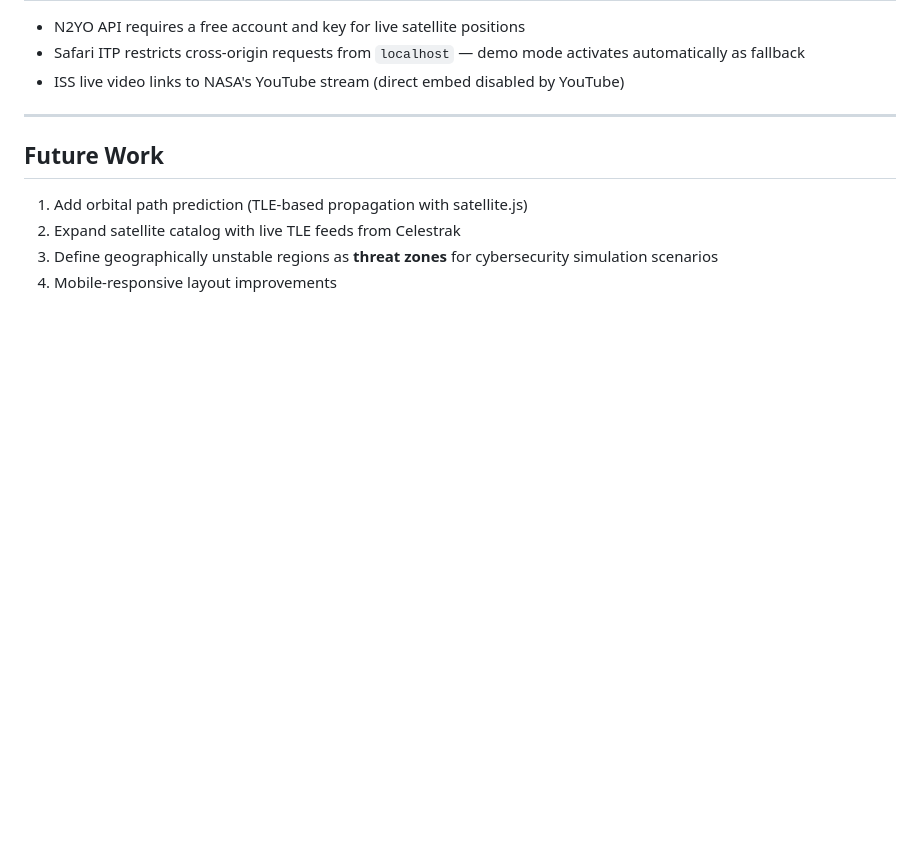
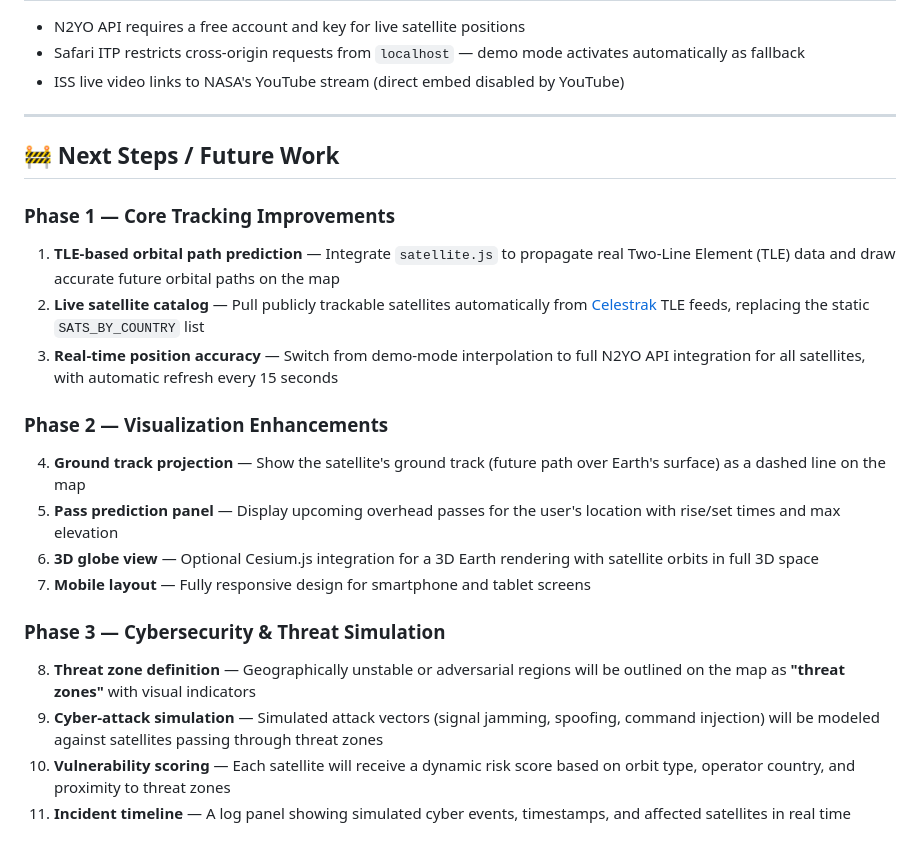
Before and after one commit to igulernavy/Satellite-Track-App, a Markdown page: README.md, the part around the change. Drawn GitHub-style; blank space fills up the shorter version.

Commit message:
Expand Future Work section with phased roadmap
Co-Authored-By: Claude Sonnet 4.6 <noreply@anthropic.com>

```diff
--- a/README.md
+++ b/README.md
@@ -94,9 +94,21 @@ Then open `http://localhost:8765` in your browser.
 
 ---
 
-## Future Work
+## 🚧 Next Steps / Future Work
 
-1. Add orbital path prediction (TLE-based propagation with satellite.js)
-2. Expand satellite catalog with live TLE feeds from Celestrak
-3. Define geographically unstable regions as **threat zones** for cybersecurity simulation scenarios
-4. Mobile-responsive layout improvements
+### Phase 1 — Core Tracking Improvements
+1. **TLE-based orbital path prediction** — Integrate `satellite.js` to propagate real Two-Line Element (TLE) data and draw accurate future orbital paths on the map
+2. **Live satellite catalog** — Pull publicly trackable satellites automatically from [Celestrak](https://celestrak.org) TLE feeds, replacing the static `SATS_BY_COUNTRY` list
+3. **Real-time position accuracy** — Switch from demo-mode interpolation to full N2YO API integration for all satellites, with automatic refresh every 15 seconds
+
+### Phase 2 — Visualization Enhancements
+4. **Ground track projection** — Show the satellite's ground track (future path over Earth's surface) as a dashed line on the map
+5. **Pass prediction panel** — Display upcoming overhead passes for the user's location with rise/set times and max elevation
+6. **3D globe view** — Optional Cesium.js integration for a 3D Earth rendering with satellite orbits in full 3D space
+7. **Mobile layout** — Fully responsive design for smartphone and tablet screens
+
+### Phase 3 — Cybersecurity & Threat Simulation
+8. **Threat zone definition** — Geographically unstable or adversarial regions will be outlined on the map as **"threat zones"** with visual indicators
+9. **Cyber-attack simulation** — Simulated attack vectors (signal jamming, spoofing, command injection) will be modeled against satellites passing through threat zones
+10. **Vulnerability scoring** — Each satellite will receive a dynamic risk score based on orbit type, operator country, and proximity to threat zones
+11. **Incident timeline** — A log panel showing simulated cyber events, timestamps, and affected satellites in real time
```
